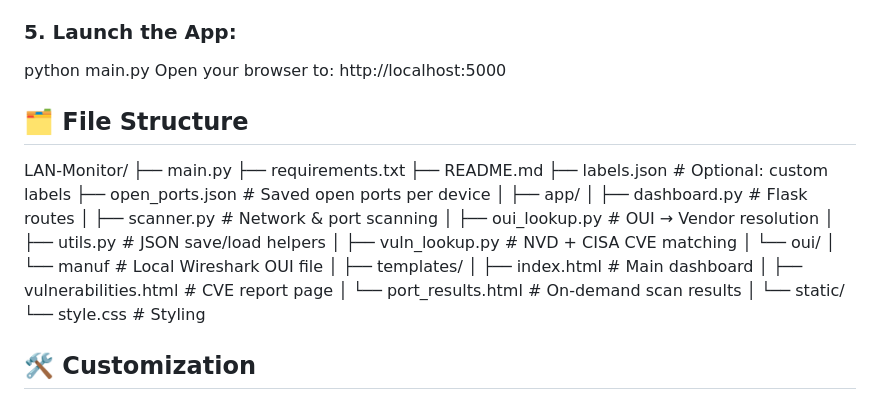
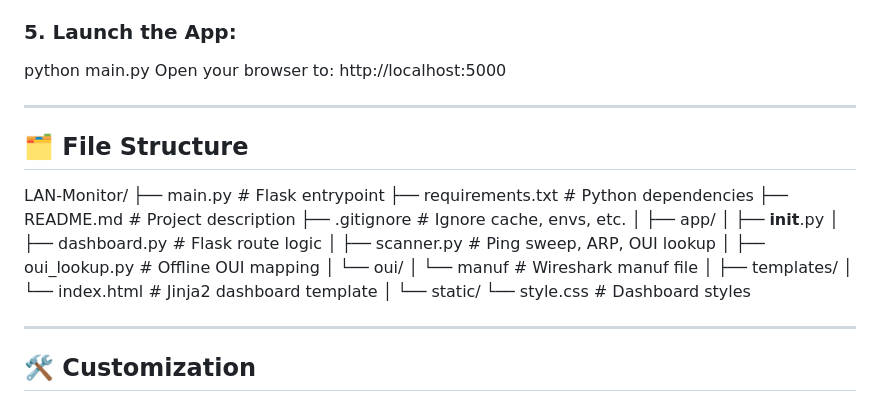
Before and after one commit to BlessedCow/LAN-Monitor, a Markdown page: README.md, the part around the change. Drawn GitHub-style.

Commit message:
Update README.md
Fix "File Structure" portion

```diff
--- a/README.md
+++ b/README.md
@@ -75,30 +75,34 @@
    python main.py
    Open your browser to: http://localhost:5000
 
+---
+
 ## 🗂 File Structure
+
 LAN-Monitor/
-├── main.py
-├── requirements.txt
-├── README.md
-├── labels.json                 # Optional: custom labels
-├── open_ports.json             # Saved open ports per device
+├── main.py               # Flask entrypoint
+├── requirements.txt      # Python dependencies
+├── README.md             # Project description
+├── .gitignore            # Ignore cache, envs, etc.
 │
 ├── app/
-│   ├── dashboard.py            # Flask routes
-│   ├── scanner.py              # Network & port scanning
-│   ├── oui_lookup.py           # OUI → Vendor resolution
-│   ├── utils.py                # JSON save/load helpers
-│   ├── vuln_lookup.py          # NVD + CISA CVE matching
+│   ├── __init__.py
+│   ├── dashboard.py      # Flask route logic
+│   ├── scanner.py        # Ping sweep, ARP, OUI lookup
+│   ├── oui_lookup.py     # Offline OUI mapping
 │   └── oui/
-│       └── manuf               # Local Wireshark OUI file
+│       └── manuf         # Wireshark manuf file
 │
 ├── templates/
-│   ├── index.html              # Main dashboard
-│   ├── vulnerabilities.html    # CVE report page
-│   └── port_results.html       # On-demand scan results
+│   └── index.html        # Jinja2 dashboard template
 │
 └── static/
-    └── style.css               # Styling
+    └── style.css         # Dashboard styles
+
+
+
+---
+
 ## 🛠 Customization
 - **Scan range:** Edit base_ip, start, and end in scanner.py
 - **Port lists:** Customize in /scan_ports or /scan_all_ports
```
